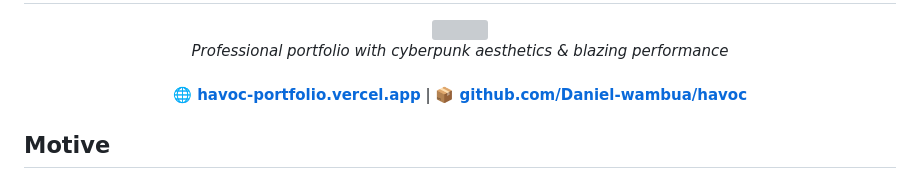
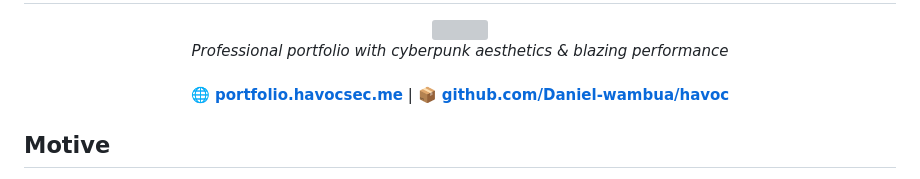
Before and after one commit to Daniel-wambua/havoc, a Markdown page: README.md, the part around the change. Drawn GitHub-style; grey boxes are pictures that could not be loaded.

Commit message:
Added an svg and also made some minor changes

```diff
--- a/README.md
+++ b/README.md
@@ -4,7 +4,7 @@
 <a href="https://github.com/Daniel-wambua/havoc"><img src="https://www.havocracingco.com/cdn/shop/files/gold_cf4385de-4a47-424f-8c5a-b1bbd9913276_1800x1800.png?v=1710121850" width="600" /></a><br />
 <i>Professional portfolio with cyberpunk aesthetics & blazing performance</i>
 <br /><br />
-<b>🌐 <a href="https://havoc-portfolio.vercel.app">havoc-portfolio.vercel.app</a></b> | <b>📦 <a href="https://github.com/Daniel-wambua/havoc">github.com/Daniel-wambua/havoc</a></b>
+<b>🌐 <a href="https://portfolio.havocsec.me">portfolio.havocsec.me</a></b> | <b>📦 <a href="https://github.com/Daniel-wambua/havoc">github.com/Daniel-wambua/havoc</a></b>
 </p>
 
 ## Motive
```
